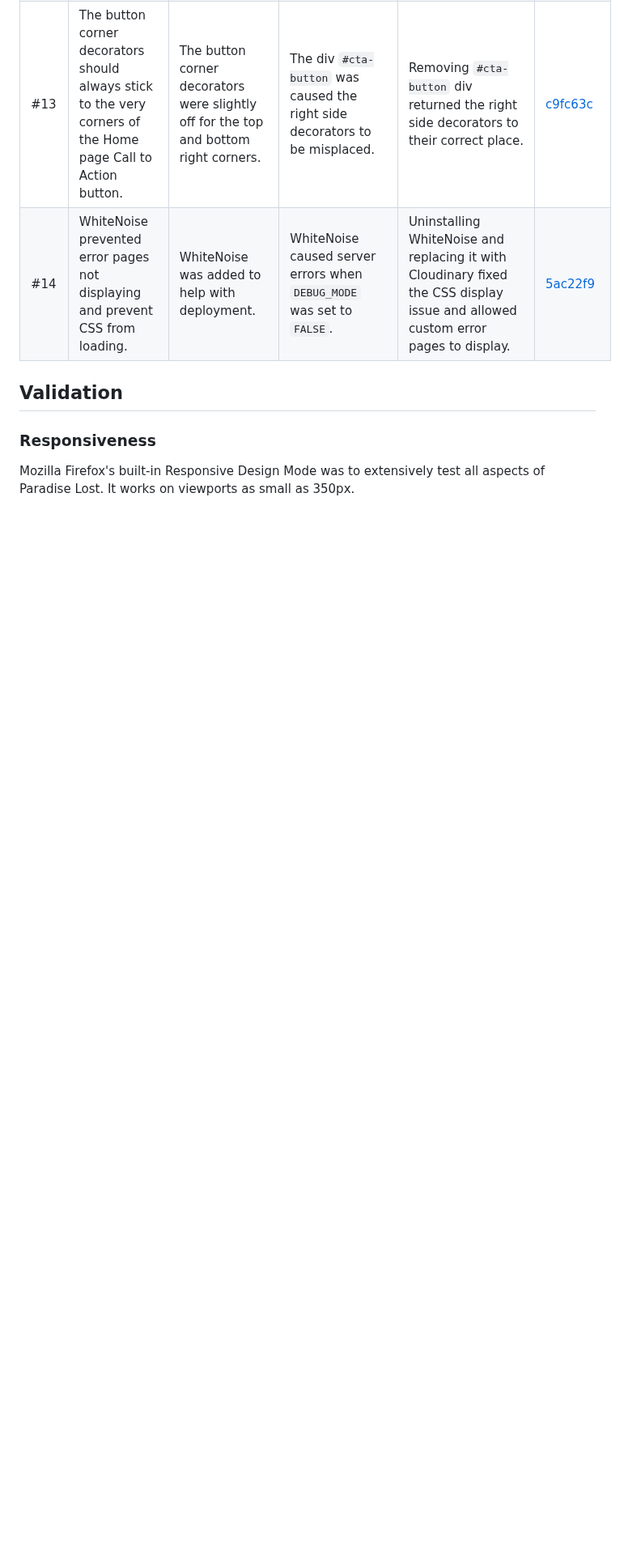
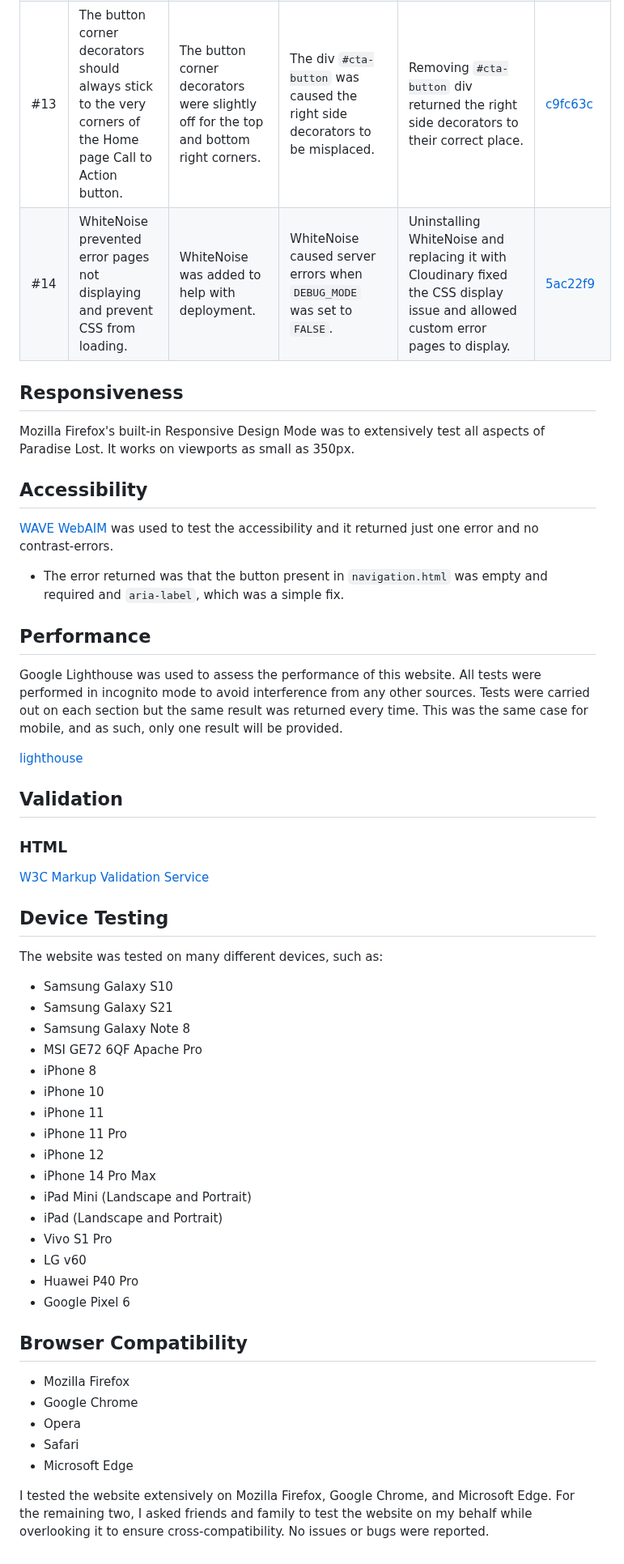
Before and after one commit to Ryael/paradise-lost, a Markdown page: TESTING.md, the part around the change. Shown at 81% size. Drawn GitHub-style; blank space fills up the shorter version.

Commit message:
Update `TESTING.md` with new bug update manual testing.

```diff
--- a/TESTING.md
+++ b/TESTING.md
@@ -19,8 +19,55 @@
 | #13   | The button corner decorators should always stick to the very corners of the Home page Call to Action button.  | The button corner decorators were slightly off for the top and bottom right corners.  | The div `#cta-button` was caused the right side decorators to be misplaced.   | Removing `#cta-button` div returned the right side decorators to their correct place.   | [c9fc63c](https://github.com/Ryael/paradise-lost/commit/c9fc63c4fddd228e048b467a6f76957108b3140d)   |
 | #14   | WhiteNoise prevented error pages not displaying and prevent CSS from loading. | WhiteNoise was added to help with deployment.  | WhiteNoise caused server errors when `DEBUG_MODE` was set to `FALSE`.  | Uninstalling WhiteNoise and replacing it with Cloudinary fixed the CSS display issue and allowed custom error pages to display.   | [5ac22f9](https://github.com/Ryael/paradise-lost/commit/5ac22f9dcdc7cd00dd442bebe7fca67d95c9408a)   |
 
+## Responsiveness
+
+Mozilla Firefox's built-in Responsive Design Mode was to extensively test all aspects of Paradise Lost. It works on viewports as small as 350px.
+
+## Accessibility
+
+[WAVE WebAIM](https://wave.webaim.org/) was used to test the accessibility and it returned just one error and no contrast-errors.
+
+- The error returned was that the button present in `navigation.html` was empty and required and `aria-label`, which was a simple fix.
+
+## Performance
+
+Google Lighthouse was used to assess the performance of this website. All tests were performed in incognito mode to avoid interference from any other sources. Tests were carried out on each section but the same result was returned every time. This was the same case for mobile, and as such, only one result will be provided.
+
+[lighthouse](lighthouse)
+
 ## Validation
 
-### Responsiveness
+### HTML
 
-Mozilla Firefox's built-in Responsive Design Mode was to extensively test all aspects of Paradise Lost. It works on viewports as small as 350px.
+[W3C Markup Validation Service](https://validator.w3.org/nu/)
+
+## Device Testing
+
+The website was tested on many different devices, such as:
+
+- Samsung Galaxy S10
+- Samsung Galaxy S21
+- Samsung Galaxy Note 8
+- MSI GE72 6QF Apache Pro
+- iPhone 8
+- iPhone 10
+- iPhone 11
+- iPhone 11 Pro
+- iPhone 12
+- iPhone 14 Pro Max
+- iPad Mini (Landscape and Portrait)
+- iPad (Landscape and Portrait)
+- Vivo S1 Pro
+- LG v60
+- Huawei P40 Pro
+- Google Pixel 6
+
+## Browser Compatibility
+
+- Mozilla Firefox
+- Google Chrome
+- Opera
+- Safari
+- Microsoft Edge
+
+I tested the website extensively on Mozilla Firefox, Google Chrome, and Microsoft Edge. For the remaining two, I asked friends and family to test the website on my behalf while overlooking it to ensure cross-compatibility. No issues or bugs were reported.
```
